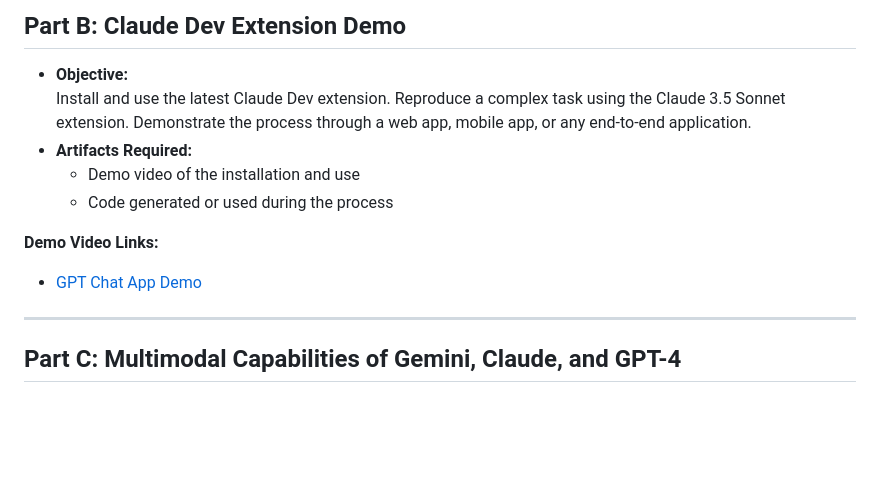
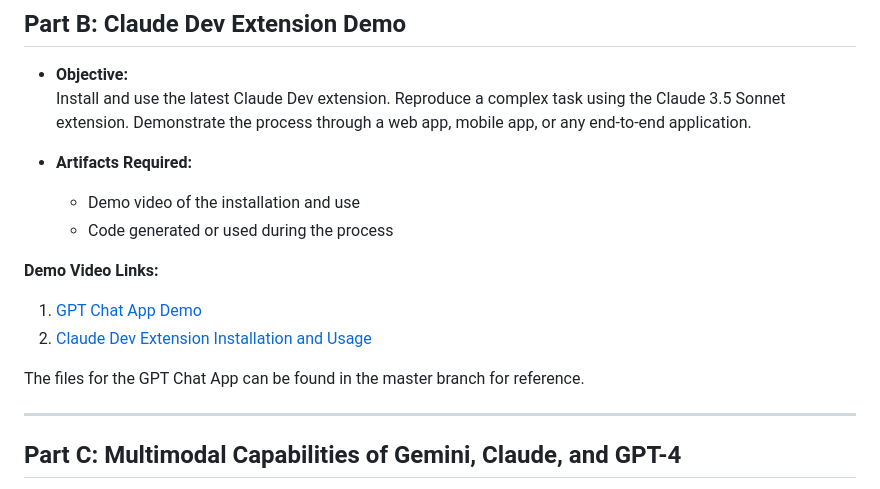
Before and after one commit to joash-muganda/FA24-CMPE-297-Sec-49---Special-Topics_Assigments, a Markdown page: README.md, the part around the change. Rendered like a GitHub page; blank space fills up the shorter version.

```diff
--- a/README.md
+++ b/README.md
@@ -26,12 +26,16 @@
 
 - **Objective:**
   Install and use the latest Claude Dev extension. Reproduce a complex task using the Claude 3.5 Sonnet extension. Demonstrate the process through a web app, mobile app, or any end-to-end application.
+
 - **Artifacts Required:**
   - Demo video of the installation and use
   - Code generated or used during the process
 
 **Demo Video Links:**
-- [GPT Chat App Demo](https://drive.google.com/file/d/1MQ7ORefdMiXRyZ0oeTazEHxhCTbQpkBH/view?usp=sharing)
+1. [GPT Chat App Demo](https://drive.google.com/file/d/1MQ7ORefdMiXRyZ0oeTazEHxhCTbQpkBH/view?usp=sharing)
+2. [Claude Dev Extension Installation and Usage](https://drive.google.com/file/d/1aF3_TM7W4oD3lNNrWC1G-F1KsCKjooVs/view?usp=sharing)
+
+The files for the GPT Chat App can be found in the master branch for reference.
 
 ---
 
```
